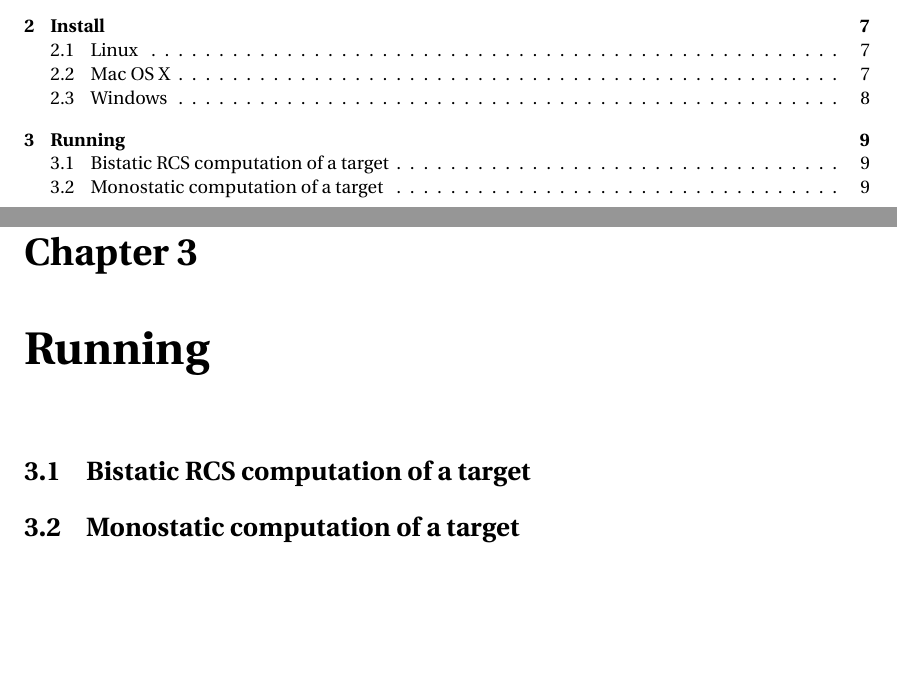
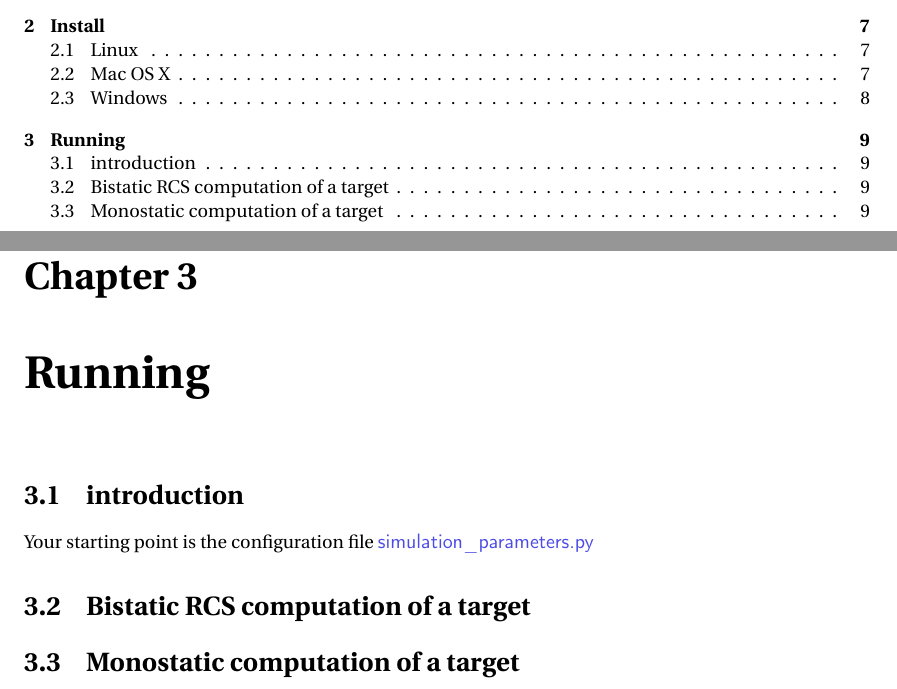
Before and after one commit to Gjacquenot/Puma-EM, a LaTeX book (doc/guide.tex): two parts of pages 3 and 9 of 9, joined at a grey line, cut so that both start at the same text, the shorter picture padded with empty space. Compiled offline with pdfLaTeX.

Commit message:
Small changes in the user's guide.

```diff
--- a/doc/guide.tex
+++ b/doc/guide.tex
@@ -9,10 +9,17 @@
 \usepackage{url}
 \usepackage{fancyhdr}
 \usepackage{array,longtable}
+\usepackage{color}
+
+\definecolor{orange}{rgb}{1,0.5,0}
+\definecolor{blue}{rgb}{0.3,0.3,0.9}
+
+\newcommand{\file}[1] {\textcolor{blue}{\textsf{#1}}}
+\newcommand{\parameter}[1] {\textcolor{orange}{\textsf{#1}}}
+
 
 \title{Puma-EM User's guide}
 \author{Idesbald van den Bosch}
-
 
 \begin{document}
 \maketitle
@@ -63,6 +70,11 @@ It is possible to use Puma-EM on Windows... Through a Linux Virtual Machine runn
 
 \chapter{Running}
 
+\section{introduction}
+%
+\par
+Your starting point is the configuration file \file{simulation\_parameters.py}
+
 \section{Bistatic RCS computation of a target}
 %
 \par
```
Also changed, not shown: doc/makefile.
